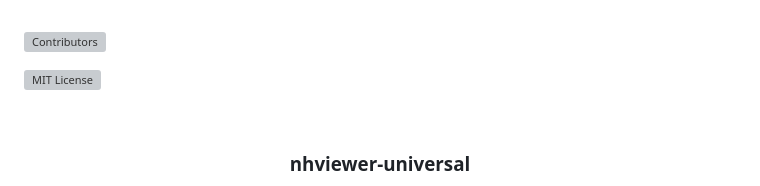
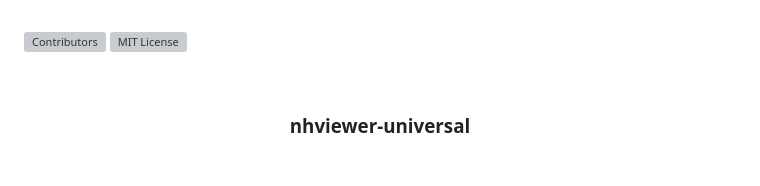
Before and after one commit to ttdyce/nhviewer-universal, a Markdown page: README.md, the part around the change printed below. Drawn GitHub-style; blank space fills up the shorter version; grey boxes are pictures that could not be loaded.

```diff
--- a/README.md
+++ b/README.md
@@ -19,10 +19,10 @@
 *** https://www.markdownguide.org/basic-syntax/#reference-style-links
 -->
 [![Contributors][contributors-shield]][contributors-url]
+[![MIT License][license-shield]][license-url]
 <!-- [![Forks][forks-shield]][forks-url]
 [![Stargazers][stars-shield]][stars-url]
 [![Issues][issues-shield]][issues-url] -->
-[![MIT License][license-shield]][license-url]
 <!-- [![LinkedIn][linkedin-shield]][linkedin-url] -->
 
 
```
Also changed, not shown: other parts of README.md (+1 -1 lines).
